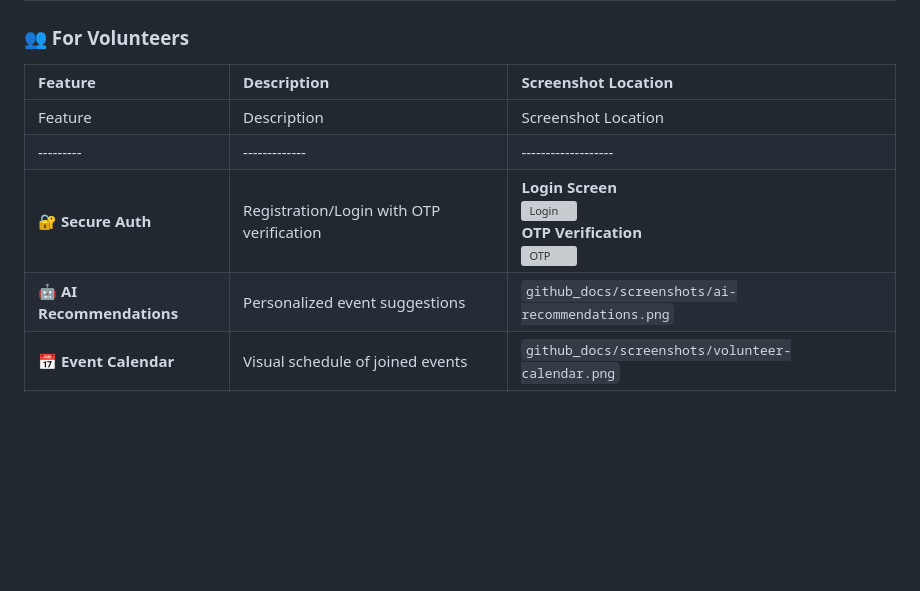
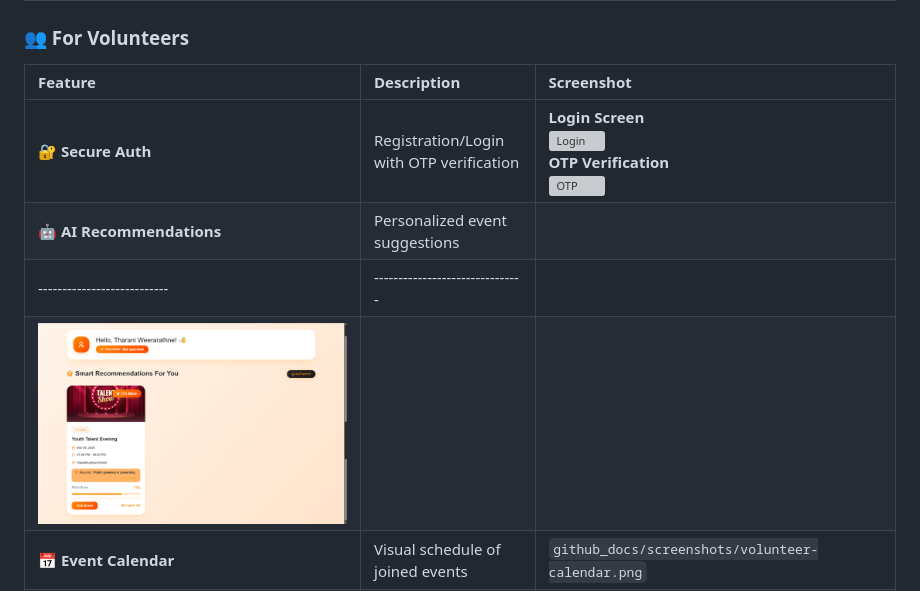
Before and after one commit to tharaniweerarathne/volunteer_management_system, a Markdown page: README.md, the part around the change. GitHub-like rendering; pictures changed too: github_docs/screenshots/recommendation1.png (added), github_docs/screenshots/recommendation2.png (added); blank space fills up the shorter version; grey boxes are pictures that could not be loaded.

```diff
--- a/README.md
+++ b/README.md
@@ -65,12 +65,12 @@ Volunteering is crucial for community growth, but managing large volunteer netwo
 ## ✨ Key Features by Role
 
 ### 👥 For Volunteers
-| Feature | Description | Screenshot Location |
+| Feature | Description | Screenshot |
 |:--|:--|:--|
-| Feature | Description | Screenshot Location |
-|---------|-------------|-------------------|
 | 🔐 **Secure Auth** | Registration/Login with OTP verification | **Login Screen** <br> ![Login](github_docs/screenshots/volunteer-login.png) <br> **OTP Verification** <br> ![OTP](github_docs/screenshots/otp_register.png) |
-| 🤖 **AI Recommendations** | Personalized event suggestions | `github_docs/screenshots/ai-recommendations.png` |
+| 🤖 **AI Recommendations** | Personalized event suggestions |
+|---------------------------|-------------------------------|
+| ![AI Recommendations 1](github_docs/screenshots/recommendation1.png) <br> ![AI Recommendations 2](github_docs/screenshots/recommendation2.png) |
 | 📅 **Event Calendar** | Visual schedule of joined events | `github_docs/screenshots/volunteer-calendar.png` |
 | 🏆 **Leaderboard** | Top volunteers by participation | `github_docs/screenshots/leaderboard.png` |
 | 📜 **Certificates** | Downloadable achievement certificates | `github_docs/screenshots/certificates.png` |
```
